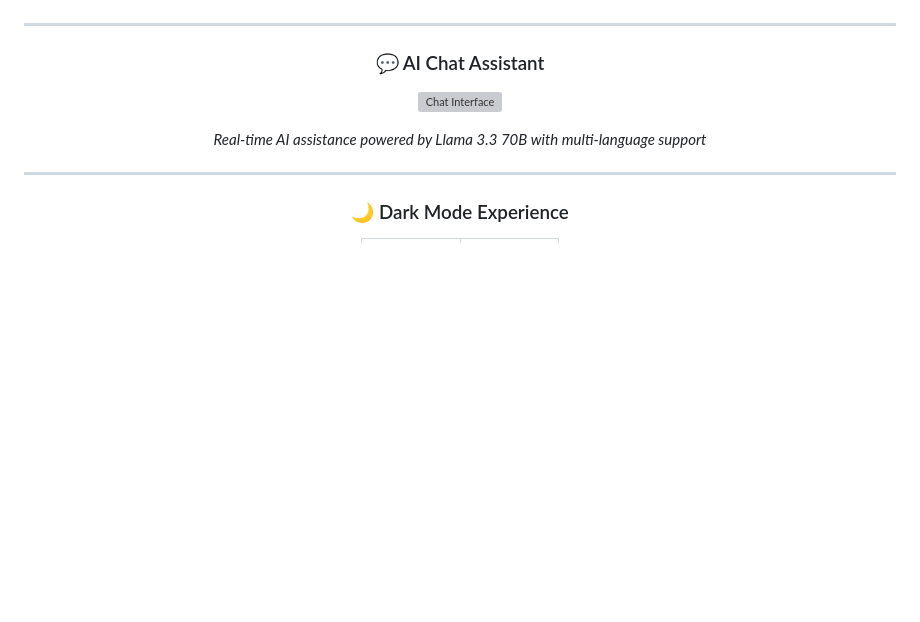
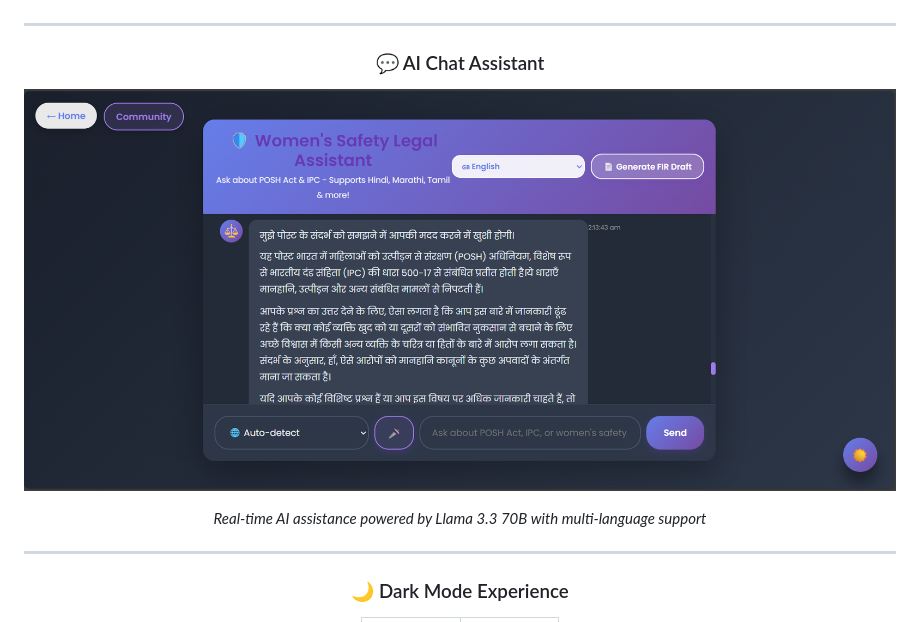
Before and after one commit to Aditgm/Legal_Lens, a Markdown page: README.md, the part around the change. Drawn GitHub-style; blank space fills up the shorter version; grey boxes are pictures that could not be loaded.

Commit message:
Update chat interface image in README

```diff
--- a/README.md
+++ b/README.md
@@ -30,7 +30,7 @@
 
 ### 💬 AI Chat Assistant
 
-![Chat Interface](clients/assets/images/imagehat.png)
+![Chat Interface](clients/assets/images/imagechat.png)
 
 *Real-time AI assistance powered by Llama 3.3 70B with multi-language support*
 
```
